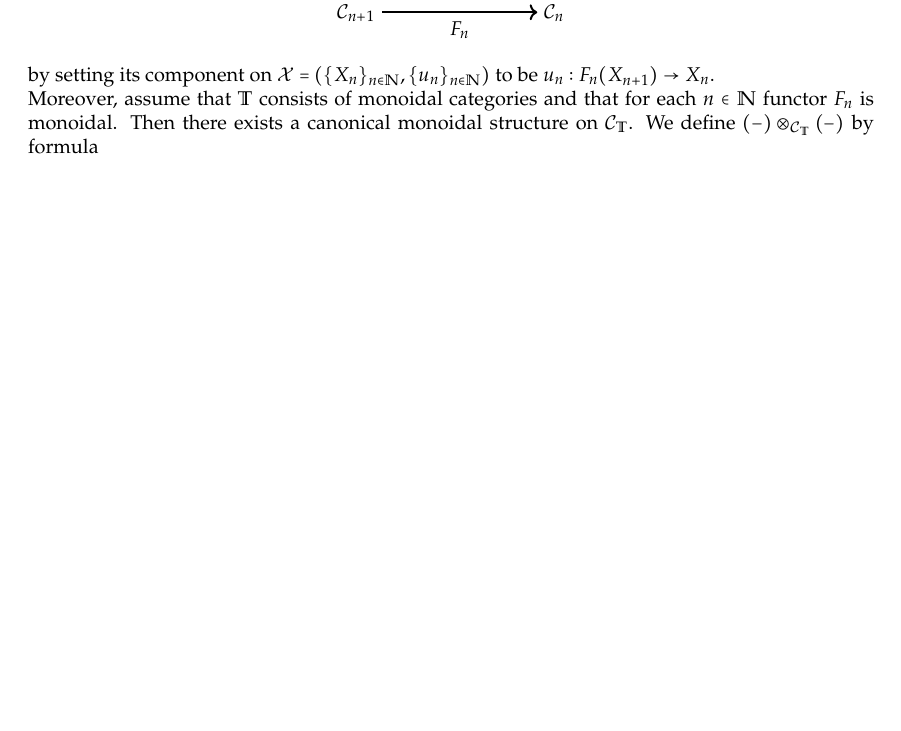
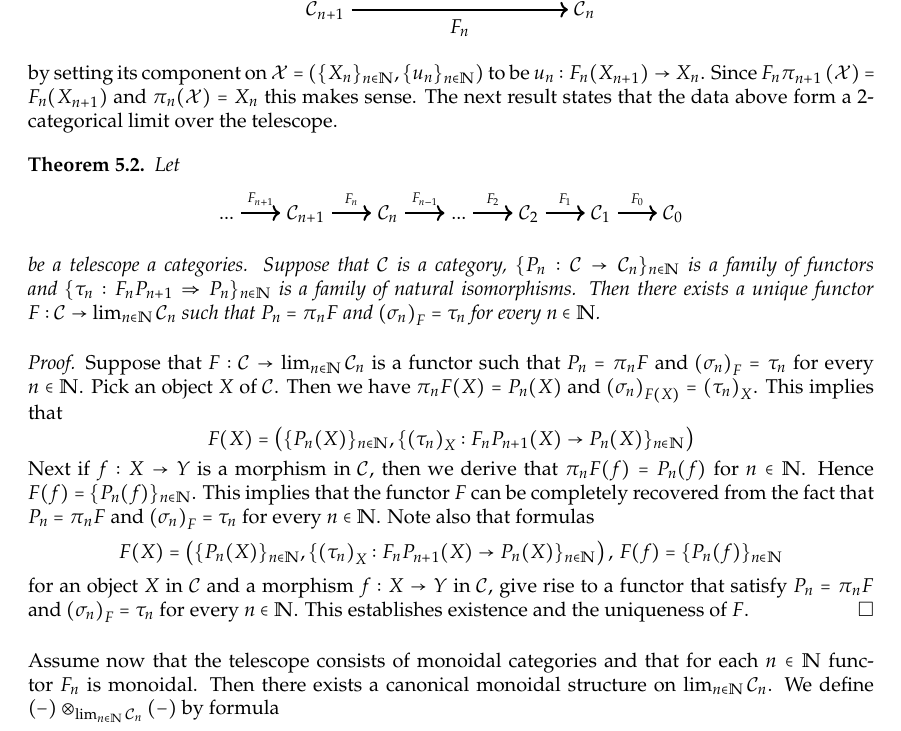
Before and after one commit to Monygham/Pedo-mellon-a-minno, a LaTeX paper (Algebraic Groups and functorial approach/Algebraization.tex): part of page 7 of 7 before the commit and part of page 7 of 8 after it, cut so that both start at the same text, the shorter picture padded with empty space. Compiled offline with pdfLaTeX.

Commit message:
Algebraization - to be continued

```diff
--- a/Algebraic Groups and functorial approach/Algebraization.tex
+++ b/Algebraic Groups and functorial approach/Algebraization.tex
@@ -616,8 +616,35 @@ are commutative for $n\in \NN$. This data gives rise to a category $\cC_{\mathbb
 \end{tikzpicture}
 \end{center}
-by setting its component on $\cX = \left(\{X_n\}_{n\in \NN},\{u_n\}_{n\in \NN}\right)$ to be $u_n:F_n(X_{n+1}) \ra X_n$.\\
-Moreover, assume that $\mathbb{T}$ consists of monoidal categories and that for each $n\in \NN$ functor $F_n$ is monoidal. Then there exists a canonical monoidal structure on $\cC_{\mathbb{T}}$. We define $(-)\otimes_{\cC_{\mathbb{T}}}(-)$ by formula
-$$\cX \otimes_{\cC_{\mathbb{T}}} \cY = \left(\{X_n\otimes_{\cC_n}Y_n\}_{n\in \NN},\big\{\left(u_n \otimes_{\cC_n} w_n\right)\cdot m_{X_{n+1},Y_{n+1}}\big\}_{n\in \NN}\right)$$
+by setting its component on $\cX = \left(\{X_n\}_{n\in \NN},\{u_n\}_{n\in \NN}\right)$ to be $u_n:F_n(X_{n+1}) \ra X_n$. Since $F_n\pi_{n+1}\left(\cX\right) = F_n(X_{n+1})$ and $\pi_n(\cX) = X_n$ this makes sense. The next result states that the data above form a $2$-categorical limit over the telescope.
+
+\begin{theorem}\label{theorem:telescope_2_limits}
+Let
+\begin{center}
+\begin{tikzpicture}
+[description/.style={fill=white,inner sep=2pt}]
+\matrix (m) [matrix of math nodes, row sep=3em, column sep=2em,text height=1.5ex, text depth=0.25ex]
+{... &  \cC_{n+1}  &  \cC_n & ... & \cC_2 & \cC_1 & \cC_0  \\};
+\path[->,line width=1.0pt,font=\scriptsize]
+(m-1-1) edge node[auto]  {$F_{n+1}  $} (m-1-2)
+(m-1-2) edge node[auto]  {$F_n  $} (m-1-3)
+(m-1-3) edge node[auto]  {$F_{n-1}  $} (m-1-4)
+(m-1-4) edge node[auto]  {$F_2  $} (m-1-5)
+(m-1-5) edge node[auto]  {$F_1  $} (m-1-6)
+(m-1-6) edge node[auto]  {$F_0  $} (m-1-7);
+\end{tikzpicture}
+\end{center}
+be a telescope a categories. Suppose that $\cC$ is a category, $\{P_n:\cC\ra \cC_n\}_{n\in \NN}$ is a family of functors and $\{\tau_n:F_nP_{n+1}\Rightarrow P_{n}\}_{n\in \NN}$ is a family of natural isomorphisms. Then there exists a unique functor $F:\cC\ra \lim_{n\in \NN}\cC_n$ such that $P_n = \pi_nF$ and $\left(\sigma_n\right)_F = \tau_n$ for every $n\in \NN$.
+\end{theorem}
+\begin{proof}
+Suppose that $F:\cC\ra \lim_{n\in \NN}\cC_n$ is a functor such that $P_n = \pi_nF$ and $\left(\sigma_n\right)_F = \tau_n$ for every $n\in \NN$. Pick an object $X$ of $\cC$. Then we have $\pi_nF(X) = P_n(X)$ and $\left(\sigma_n\right)_{F(X)} = \left(\tau_n\right)_X$. This implies that
+$$F(X) = \left(\{P_n(X)\}_{n\in \NN},\{\left(\tau_n\right)_X:F_nP_{n+1}(X)\ra P_n(X)\}_{n\in \NN}\right)$$
+Next if $f:X\ra Y$ is a morphism in $\cC$, then we derive that $\pi_nF(f) = P_n(f)$ for $n\in \NN$. Hence $F(f) = \{P_n(f)\}_{n\in \NN}$. This implies that the functor $F$ can be completely recovered from the fact that $P_n = \pi_nF$ and $\left(\sigma_n\right)_F = \tau_n$ for every $n\in \NN$. Note also that formulas
+$$F(X) = \left(\{P_n(X)\}_{n\in \NN},\{\left(\tau_n\right)_X:F_nP_{n+1}(X)\ra P_n(X)\}_{n\in \NN}\right),\,F(f) = \{P_n(f)\}_{n\in \NN}$$
+for an object $X$ in $\cC$ and a morphism $f:X\ra Y$ in $\cC$, give rise to a functor that satisfy $P_n = \pi_nF$ and $\left(\sigma_n\right)_F = \tau_n$ for every $n\in \NN$. This establishes existence and the uniqueness of $F$.
+\end{proof}
+\noindent
+Assume now that the telescope consists of monoidal categories and that for each $n\in \NN$ functor $F_n$ is monoidal. Then there exists a canonical monoidal structure on $\lim_{n\in \NN}\cC_n$. We define $(-)\otimes_{\lim_{n\in \NN}\cC_n}(-)$ by formula
+$$\cX \otimes_{\lim_{n\in \NN}\cC_n} \cY = \left(\{X_n\otimes_{\cC_n}Y_n\}_{n\in \NN},\big\{\left(u_n \otimes_{\cC_n} w_n\right)\cdot m_{X_{n+1},Y_{n+1}}\big\}_{n\in \NN}\right)$$
 where
 $$m_{X_{n+1},Y_{n+1}}:F_{n}\left(X_{n+1}\otimes_{\cC_{n+1}} Y_{n+1}\right) \ra F_{n}(X_{n+1})\otimes_{\cC_n}F_{n}(Y_{n+1})$$
 is the tensor preserving isomorphism of $F_{n}$. We also define the unit
```
Also changed, not shown: Algebraic Groups and functorial approach/Algebraization.pdf, Algebraic Groups and functorial approach/Algebraization.tex (53 more changed lines).
